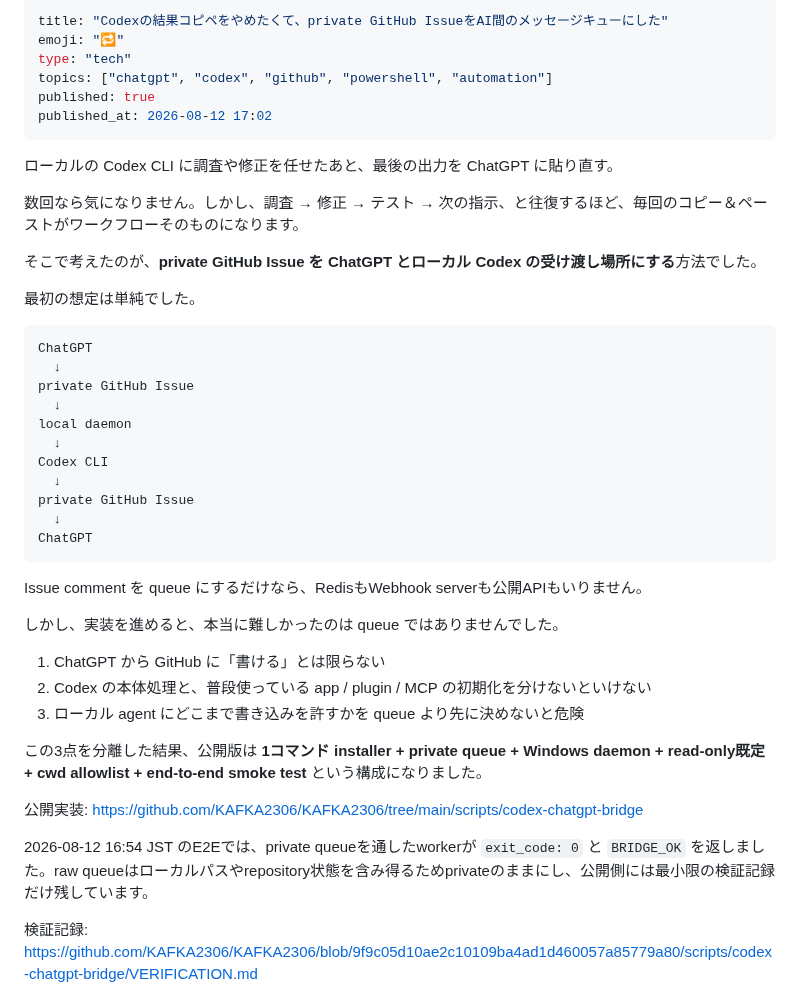
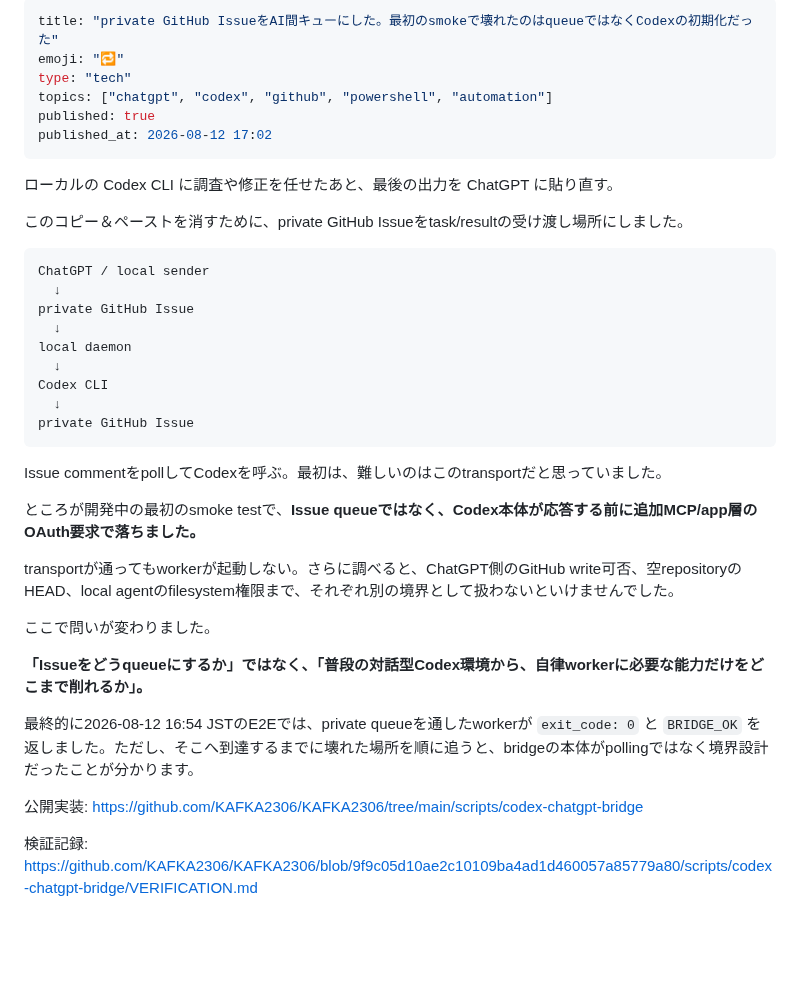
Before and after one commit to KAFKA2306/articles, a Markdown page: articles/codex-chatgpt-github-issue-bridge.md, the part around the change. GitHub-like rendering; blank space fills up the shorter version.

Commit message:
article: lead Codex bridge story with the failed smoke test

````diff
--- a/articles/codex-chatgpt-github-issue-bridge.md
+++ b/articles/codex-chatgpt-github-issue-bridge.md
@@ -1,5 +1,5 @@
 ---
-title: "Codexの結果コピペをやめたくて、private GitHub IssueをAI間のメッセージキューにした"
+title: "private GitHub IssueをAI間キューにした。最初のsmokeで壊れたのはqueueではなくCodexの初期化だった"
 emoji: "🔁"
 type: "tech"
 topics: ["chatgpt", "codex", "github", "powershell", "automation"]
@@ -9,14 +9,10 @@ published_at: 2026-08-12 17:02
 
 ローカルの Codex CLI に調査や修正を任せたあと、最後の出力を ChatGPT に貼り直す。
 
-数回なら気になりません。しかし、調査 → 修正 → テスト → 次の指示、と往復するほど、毎回のコピー＆ペーストがワークフローそのものになります。
-
-そこで考えたのが、**private GitHub Issue を ChatGPT とローカル Codex の受け渡し場所にする**方法でした。
-
-最初の想定は単純でした。
+このコピー＆ペーストを消すために、private GitHub Issueをtask/resultの受け渡し場所にしました。
 
 ```text
-ChatGPT
+ChatGPT / local sender
   ↓
 private GitHub Issue
   ↓
@@ -25,24 +21,22 @@ local daemon
 Codex CLI
   ↓
 private GitHub Issue
-  ↓
-ChatGPT
 ```
 
-Issue comment を queue にするだけなら、RedisもWebhook serverも公開APIもいりません。
+Issue commentをpollしてCodexを呼ぶ。最初は、難しいのはこのtransportだと思っていました。
 
-しかし、実装を進めると、本当に難しかったのは queue ではありませんでした。
+ところが開発中の最初のsmoke testで、**Issue queueではなく、Codex本体が応答する前に追加MCP/app層のOAuth要求で落ちました。**
 
-1. ChatGPT から GitHub に「書ける」とは限らない
-2. Codex の本体処理と、普段使っている app / plugin / MCP の初期化を分けないといけない
-3. ローカル agent にどこまで書き込みを許すかを queue より先に決めないと危険
+transportが通ってもworkerが起動しない。さらに調べると、ChatGPT側のGitHub write可否、空repositoryのHEAD、local agentのfilesystem権限まで、それぞれ別の境界として扱わないといけませんでした。
 
-この3点を分離した結果、公開版は **1コマンド installer + private queue + Windows daemon + read-only既定 + cwd allowlist + end-to-end smoke test** という構成になりました。
+ここで問いが変わりました。
+
+**「Issueをどうqueueにするか」ではなく、「普段の対話型Codex環境から、自律workerに必要な能力だけをどこまで削れるか」。**
+
+最終的に2026-08-12 16:54 JSTのE2Eでは、private queueを通したworkerが `exit_code: 0` と `BRIDGE_OK` を返しました。ただし、そこへ到達するまでに壊れた場所を順に追うと、bridgeの本体がpollingではなく境界設計だったことが分かります。
 
 公開実装:
 https://github.com/KAFKA2306/KAFKA2306/tree/main/scripts/codex-chatgpt-bridge
-
-2026-08-12 16:54 JST のE2Eでは、private queueを通したworkerが `exit_code: 0` と `BRIDGE_OK` を返しました。raw queueはローカルパスやrepository状態を含み得るためprivateのままにし、公開側には最小限の検証記録だけ残しています。
 
 検証記録:
 https://github.com/KAFKA2306/KAFKA2306/blob/9f9c05d10ae2c10109ba4ad1d460057a85779a80/scripts/codex-chatgpt-bridge/VERIFICATION.md
````
